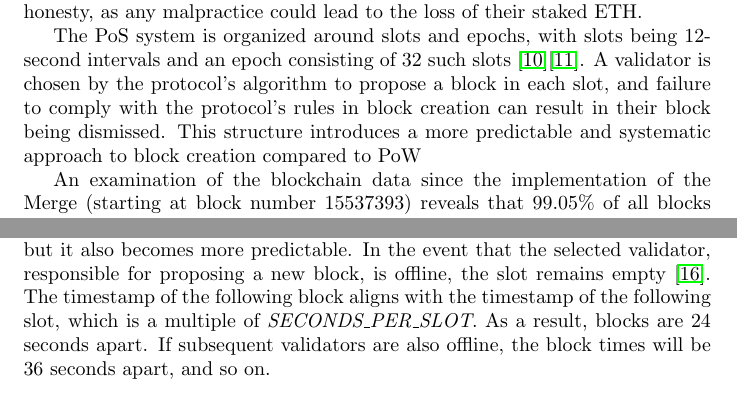
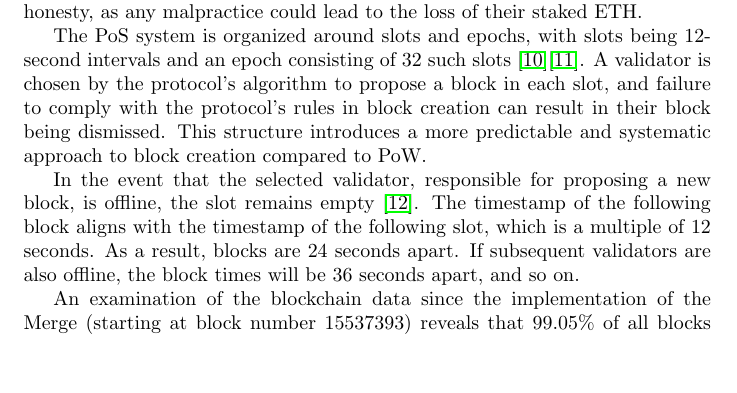
Before and after one commit to Yleisnero/swc116-bvaapft, a LaTeX document (report/paper.tex, which reads report/chapters/pos.tex): two parts of pages 3 and 5 of 9 before the commit and part of page 3 of 9 after it, the two joined at a grey line, cut so that both start at the same text, the shorter picture padded with empty space. Compiled offline with pdfLaTeX.

Commit message:
Change chapter

```diff
--- a/report/chapters/pos.tex
+++ b/report/chapters/pos.tex
@@ -80,7 +80,14 @@ is chosen by
 the protocol's algorithm to propose a block in each slot, and failure to comply
 with the protocol's rules in block creation can result in their block being
 dismissed. This structure introduces a more predictable and systematic approach
-to block creation compared to PoW
+to block creation compared to PoW.
+
+In the event that the selected validator, responsible for proposing a new block,
+is offline, the slot remains empty \cite{validator-offline}. The timestamp of
+the following block aligns with the timestamp of the following slot, which is a
+multiple of 12 seconds. As a result, blocks are 24 seconds
+apart. If subsequent validators are also offline, the block times will be 36
+seconds apart, and so on.
 
 An examination of the blockchain data since the implementation of the Merge
 (starting at block number 15537393) reveals that 99.05\% of all blocks have been
@@ -138,14 +145,7 @@ Each validator calculates the block timestamp in the same way and verifies if
 the timestamp in the block matches the calculated timestamp. If there is a
 mismatch, the block is rejected \cite{process-execution-payload}. Since each
 slot, and consequently each block, has a predetermined timestamp, it is
-virtually impossible to tamper with, but it also becomes more predictable. In
-the event that the selected validator, responsible for proposing a new block,
-is offline, the slot remains empty \cite{validator-offline}. The timestamp of
-the following block aligns with the timestamp of the following slot, which is a
-multiple of \textit{SECONDS\_PER\_SLOT}. As a result, blocks are 24 seconds
-apart. If subsequent validators are also offline, the block times will be 36
-seconds apart, and so on.
-
+virtually impossible to tamper with, but it also becomes more predictable.
 
 \section{Block number in Ethereum}
 \subsection{Proof-of-Work Block Number}
```
